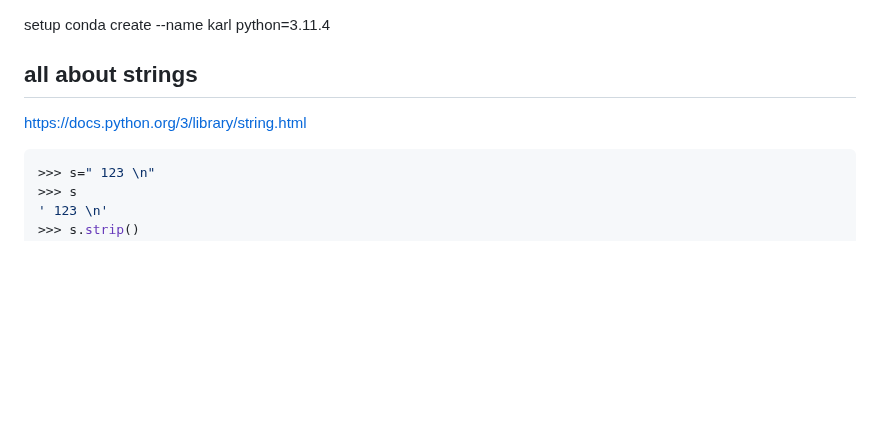
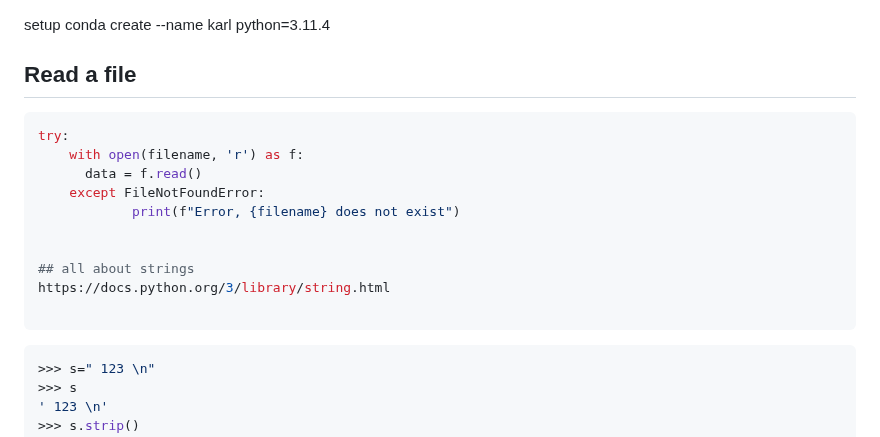
Before and after one commit to ktarbet/learning, a Markdown page: python/readme.md, the part around the change. Rendered like a GitHub page; blank space fills up the shorter version.

Commit message:
how to open and read a file in python

````diff
--- a/python/readme.md
+++ b/python/readme.md
@@ -2,8 +2,20 @@
 setup
 conda create --name karl python=3.11.4
 
+##  Read a file
+
+```python
+try:
+    with open(filename, 'r') as f:
+      data = f.read()
+    except FileNotFoundError:
+            print(f"Error, {filename} does not exist")
+
+
 ## all about strings
 https://docs.python.org/3/library/string.html
+
+```
 
 
 ```python
````
